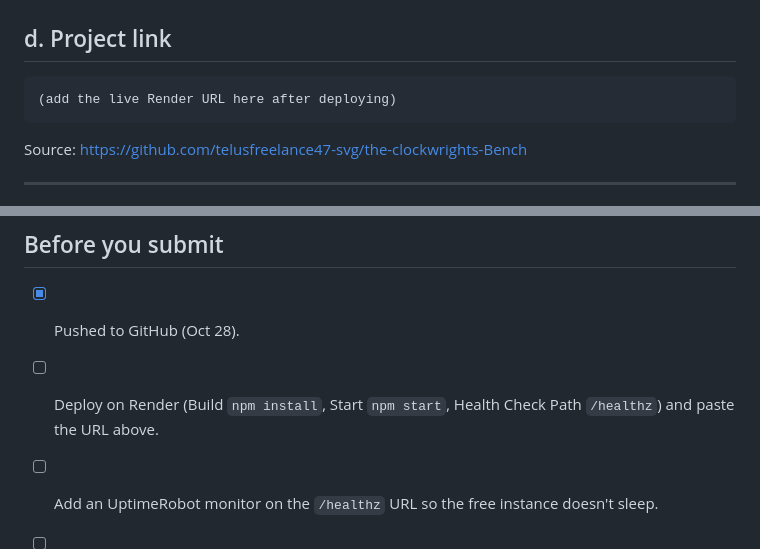
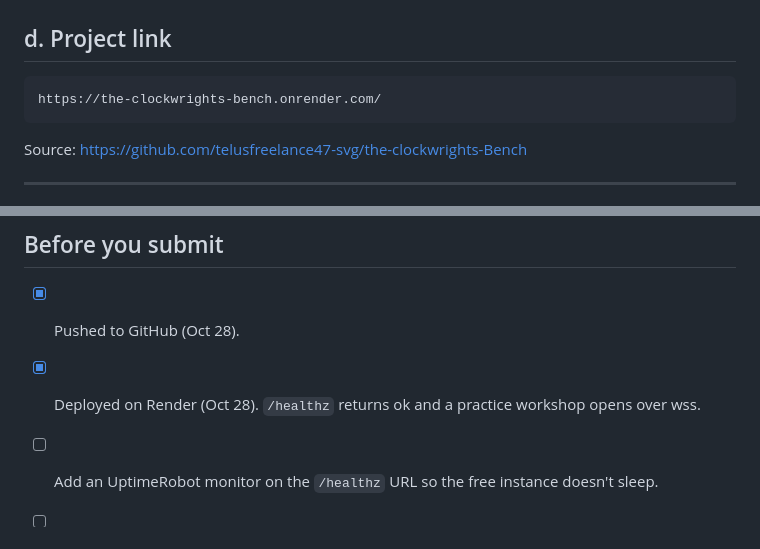
Before and after one commit to telusfreelance47-svg/the-clockwrights-Bench, a Markdown page: SUBMISSION.md, 2 parts joined by grey strips. GitHub-like rendering.

Commit message:
Add the live link

````diff
--- a/SUBMISSION.md
+++ b/SUBMISSION.md
@@ -55,7 +55,7 @@ Details:
 ## d. Project link
 
 ```
-(add the live Render URL here after deploying)
+https://the-clockwrights-bench.onrender.com/
 ```
 
 Source: https://github.com/telusfreelance47-svg/the-clockwrights-Bench
@@ -73,7 +73,7 @@ Source: https://github.com/telusfreelance47-svg/the-clockwrights-Bench
 ## Before you submit
 
 - [x] Pushed to GitHub (Oct 28).
-- [ ] Deploy on Render (Build `npm install`, Start `npm start`, Health Check Path `/healthz`) and paste the URL above.
+- [x] Deployed on Render (Oct 28). `/healthz` returns ok and a practice workshop opens over wss.
 - [ ] Add an UptimeRobot monitor on the `/healthz` URL so the free instance doesn't sleep.
 - [ ] Playtest the linked gears on clocks 2 and 3 with at least one other person.
 - [ ] Play one full practice game on the live link, on a phone and on a laptop.
````
Also changed, not shown: README.md (+2 -0 lines).
